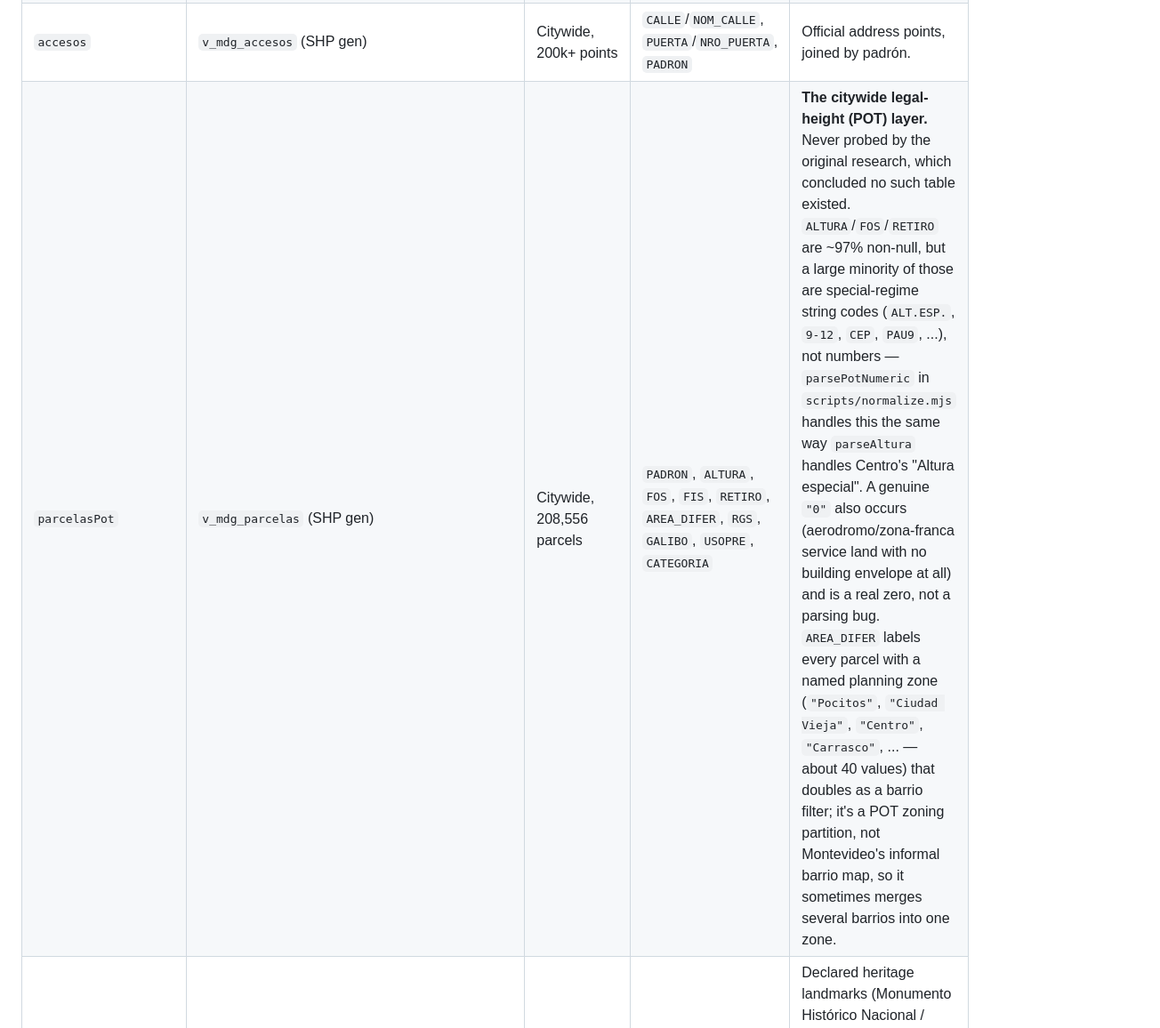
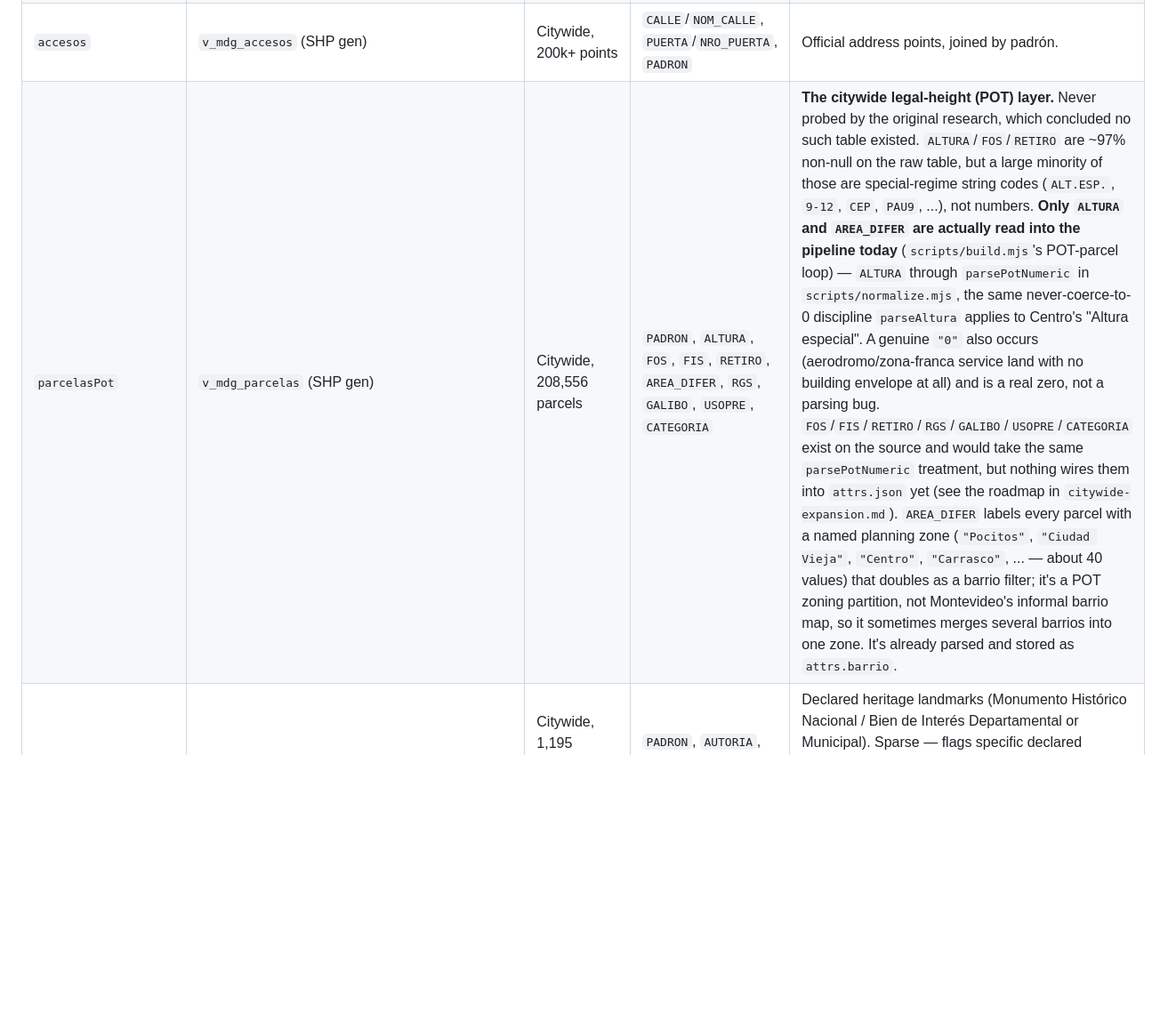
Before and after one commit to FelipeLecot/arq.mvd, a Markdown page: docs/data-sources.md, the part around the change. Shown at 89% size. GitHub-like rendering; blank space fills up the shorter version.

```diff
--- a/docs/data-sources.md
+++ b/docs/data-sources.md
@@ -43,7 +43,7 @@ Three ways IM publishes geodata; only two are reliable.
 | `permisos` | `permisos_construccion.zip` (CKAN, direct) | Citywide, 42,141 rows, 1997–2026 | `padron`, `destino`, `area`, `anio`, `tipo_obra` | Semicolon-separated, latin1 CSV. Measures permit *activity* since 1997, not construction date — no era source exists in open data. |
 | `vias` | `v_sig_vias` (SHP gen) | Citywide, 33,427 segments | `NOM_CALLE`, `TIPO`, `COD_NOMBRE` | Use `v_sig_vias`, not `v_mdg_vias` — only this one carries `TIPO`, which drives street line weight. |
 | `accesos` | `v_mdg_accesos` (SHP gen) | Citywide, 200k+ points | `CALLE`/`NOM_CALLE`, `PUERTA`/`NRO_PUERTA`, `PADRON` | Official address points, joined by padrón. |
-| `parcelasPot` | `v_mdg_parcelas` (SHP gen) | Citywide, 208,556 parcels | `PADRON`, `ALTURA`, `FOS`, `FIS`, `RETIRO`, `AREA_DIFER`, `RGS`, `GALIBO`, `USOPRE`, `CATEGORIA` | **The citywide legal-height (POT) layer.** Never probed by the original research, which concluded no such table existed. `ALTURA`/`FOS`/`RETIRO` are ~97% non-null, but a large minority of those are special-regime string codes (`ALT.ESP.`, `9-12`, `CEP`, `PAU9`, ...), not numbers — `parsePotNumeric` in `scripts/normalize.mjs` handles this the same way `parseAltura` handles Centro's "Altura especial". A genuine `"0"` also occurs (aerodromo/zona-franca service land with no building envelope at all) and is a real zero, not a parsing bug. `AREA_DIFER` labels every parcel with a named planning zone (`"Pocitos"`, `"Ciudad Vieja"`, `"Centro"`, `"Carrasco"`, ... — about 40 values) that doubles as a barrio filter; it's a POT zoning partition, not Montevideo's informal barrio map, so it sometimes merges several barrios into one zone. |
+| `parcelasPot` | `v_mdg_parcelas` (SHP gen) | Citywide, 208,556 parcels | `PADRON`, `ALTURA`, `FOS`, `FIS`, `RETIRO`, `AREA_DIFER`, `RGS`, `GALIBO`, `USOPRE`, `CATEGORIA` | **The citywide legal-height (POT) layer.** Never probed by the original research, which concluded no such table existed. `ALTURA`/`FOS`/`RETIRO` are ~97% non-null on the raw table, but a large minority of those are special-regime string codes (`ALT.ESP.`, `9-12`, `CEP`, `PAU9`, ...), not numbers. **Only `ALTURA` and `AREA_DIFER` are actually read into the pipeline today** (`scripts/build.mjs`'s POT-parcel loop) — `ALTURA` through `parsePotNumeric` in `scripts/normalize.mjs`, the same never-coerce-to-0 discipline `parseAltura` applies to Centro's "Altura especial". A genuine `"0"` also occurs (aerodromo/zona-franca service land with no building envelope at all) and is a real zero, not a parsing bug. `FOS`/`FIS`/`RETIRO`/`RGS`/`GALIBO`/`USOPRE`/`CATEGORIA` exist on the source and would take the same `parsePotNumeric` treatment, but nothing wires them into `attrs.json` yet (see the roadmap in `citywide-expansion.md`). `AREA_DIFER` labels every parcel with a named planning zone (`"Pocitos"`, `"Ciudad Vieja"`, `"Centro"`, `"Carrasco"`, ... — about 40 values) that doubles as a barrio filter; it's a POT zoning partition, not Montevideo's informal barrio map, so it sometimes merges several barrios into one zone. It's already parsed and stored as `attrs.barrio`. |
 | `bienesPatrimoniales` | `v_pat_mhn_bienespatrimoniales` (SHP gen) | Citywide, 1,195 records (1,107 after dedup by padrón) | `PADRON`, `AUTORIA`, `FECHA`, `DECLARATOR`, `IDENTIFICA`, `DIRECCION` | Declared heritage landmarks (Monumento Histórico Nacional / Bien de Interés Departamental or Municipal). Sparse — flags specific declared properties, not full per-parcel coverage — but carries an **architect** (41% of records) and **construction date** (91%), which no other source in this pipeline has. A companion points-only layer, `v_pat_mhn_puntos`, exists but isn't fetched. |
 
 ## Found, not yet wired in (candidates for a future phase)
```
Also changed, not shown: README.md (+1 -16 lines), docs/citywide-expansion.md (+4 -2 lines).
